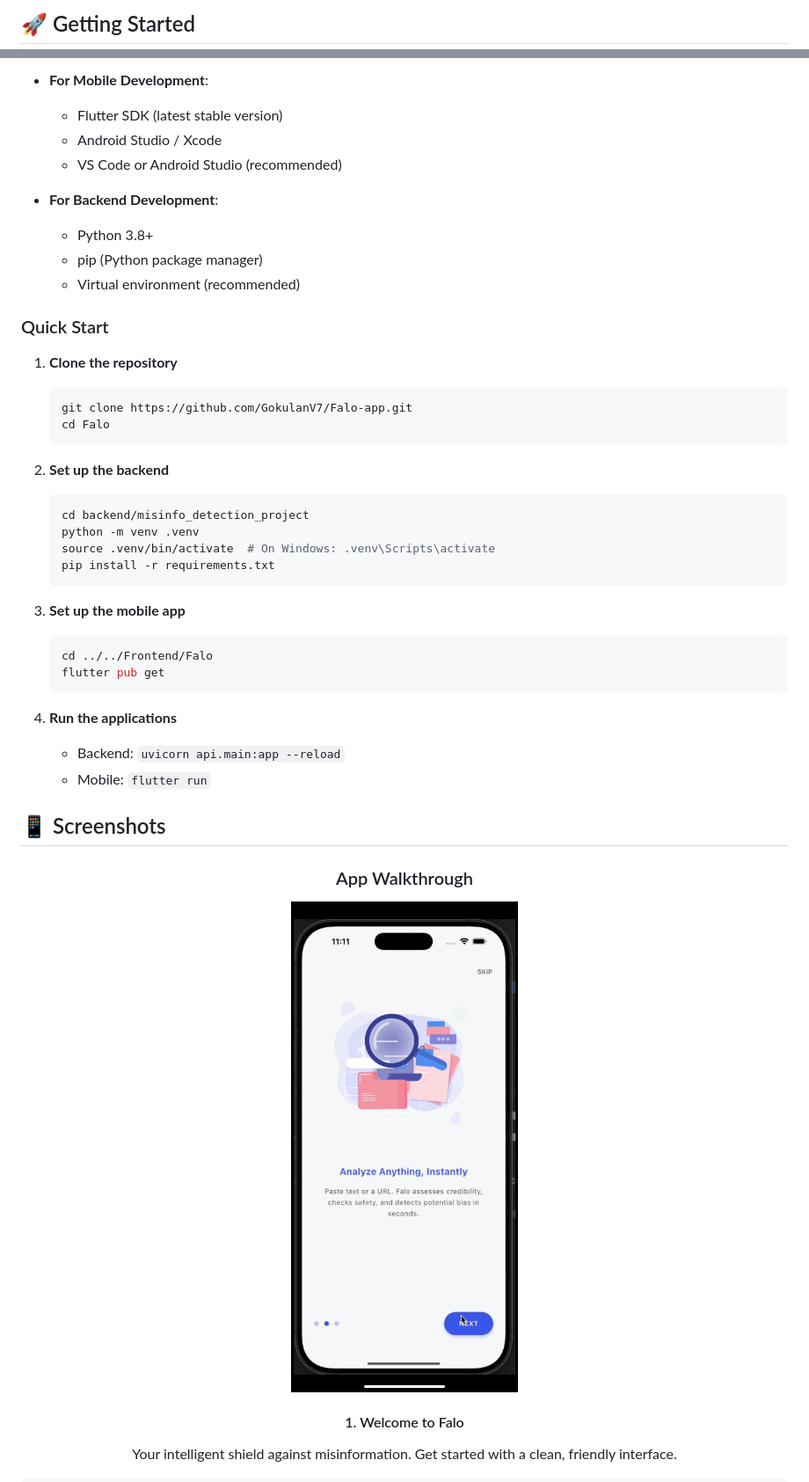
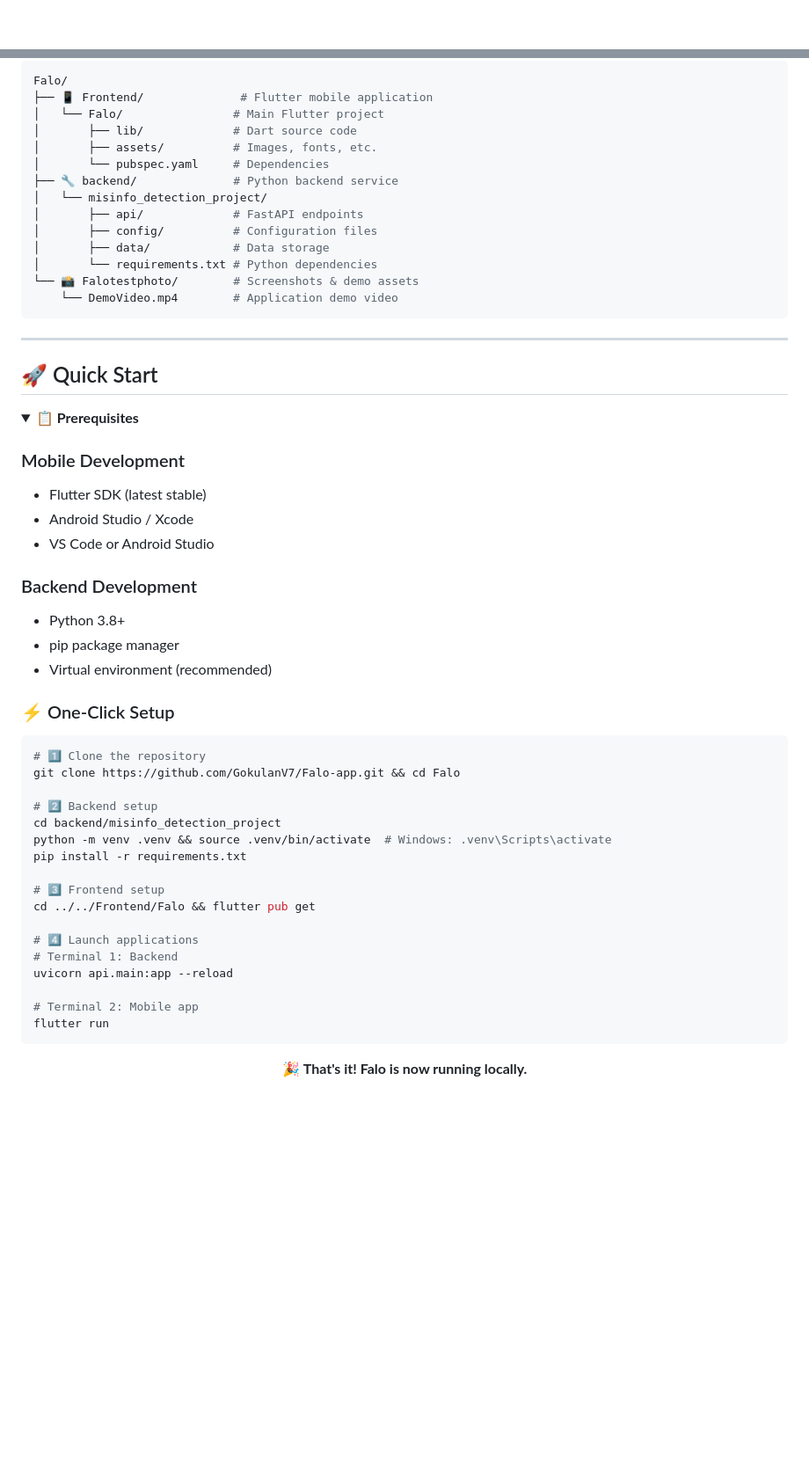
Before and after one commit to GokulanV7/Falo-app, a Markdown page: README.md, 2 parts joined by grey strips. Shown at 88% size. Drawn GitHub-style; folded sections open; blank space fills up the shorter version.

````diff
--- a/README.md
+++ b/README.md
@@ -25,4 +124,4 @@ Falo/
 ```
 
-## 🚀 Getting Started
+</div>
 
@@ -30,49 +130,65 @@ Falo/
 
-- **For Mobile Development**:
-  - Flutter SDK (latest stable version)
-  - Android Studio / Xcode
-  - VS Code or Android Studio (recommended)
+```bash
+Falo/
+├── 📱 Frontend/              # Flutter mobile application
+│   └── Falo/                # Main Flutter project
+│       ├── lib/             # Dart source code
+│       ├── assets/          # Images, fonts, etc.
+│       └── pubspec.yaml     # Dependencies
+├── 🔧 backend/              # Python backend service
+│   └── misinfo_detection_project/
+│       ├── api/             # FastAPI endpoints
+│       ├── config/          # Configuration files
+│       ├── data/            # Data storage
+│       └── requirements.txt # Python dependencies
+└── 📸 Falotestphoto/        # Screenshots & demo assets
+    └── DemoVideo.mp4        # Application demo video
+```
 
-- **For Backend Development**:
-  - Python 3.8+
-  - pip (Python package manager)
-  - Virtual environment (recommended)
+</details>
 
-### Quick Start
+---
 
-1. **Clone the repository**
-   ```bash
-   git clone https://github.com/GokulanV7/Falo-app.git
-   cd Falo
-   ```
+## 🚀 Quick Start
 
-2. **Set up the backend**
-   ```bash
-   cd backend/misinfo_detection_project
-   python -m venv .venv
-   source .venv/bin/activate  # On Windows: .venv\Scripts\activate
-   pip install -r requirements.txt
-   ```
+<details>
+<summary><strong>📋 Prerequisites</strong></summary>
 
-3. **Set up the mobile app**
-   ```bash
-   cd ../../Frontend/Falo
-   flutter pub get
-   ```
+### Mobile Development
+- Flutter SDK (latest stable)
+- Android Studio / Xcode
+- VS Code or Android Studio
 
-4. **Run the applications**
-   - Backend: `uvicorn api.main:app --reload`
-   - Mobile: `flutter run`
+### Backend Development
+- Python 3.8+
+- pip package manager
+- Virtual environment (recommended)
 
-## 📱 Screenshots
+</details>
+
+### ⚡ One-Click Setup
+
+```bash
+# 1️⃣ Clone the repository
+git clone https://github.com/GokulanV7/Falo-app.git && cd Falo
+
+# 2️⃣ Backend setup
+cd backend/misinfo_detection_project
+python -m venv .venv && source .venv/bin/activate  # Windows: .venv\Scripts\activate
+pip install -r requirements.txt
+
+# 3️⃣ Frontend setup
+cd ../../Frontend/Falo && flutter pub get
+
+# 4️⃣ Launch applications
+# Terminal 1: Backend
+uvicorn api.main:app --reload
+
+# Terminal 2: Mobile app
+flutter run
+```
 
 <div align="center">
-  <h3>App Walkthrough</h3>
 
-  <div style="display: flex; flex-wrap: wrap; justify-content: center; gap: 20px; margin-bottom: 30px;">
-    <div style="flex: 1; min-width: 280px; max-width: 320px;">
-      <img src="Falotestphoto/IMG_5909.PNG" alt="Welcome Screen" style="width: 100%; border-radius: 12px; box-shadow: 0 4px 8px rgba(0,0,0,0.1);"/>
-      <h4>1. Welcome to Falo</h4>
-      <p>Your intelligent shield against misinformation. Get started with a clean, friendly interface.</p>
-    </div>
+🎉 **That's it! Falo is now running locally.**
 
````
Also changed, not shown: other parts of README.md (+171 -87 lines).
